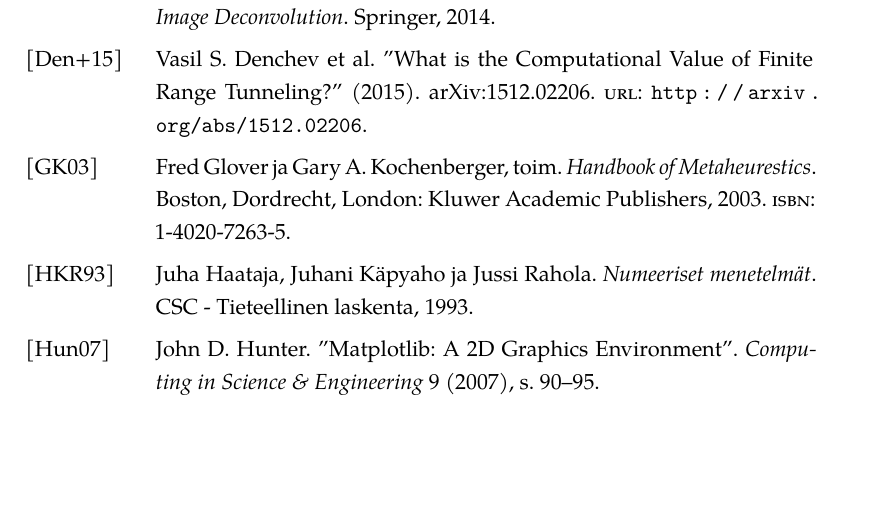
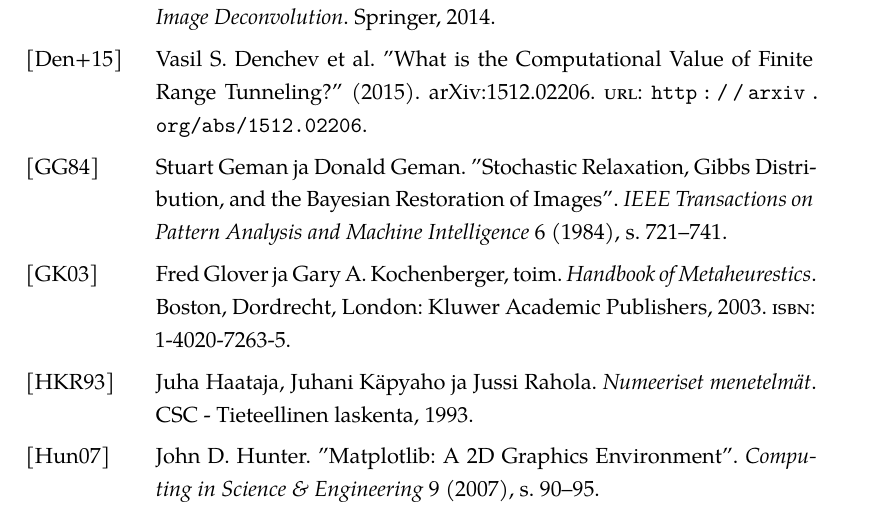
Before and after one commit to aa-m-sa/kandi-tutkielma, a LaTeX document (Tutkielma/kandidaatintutkielma.tex, which reads Tutkielma/bibkandi.bib): part of page 53 of 54, cut so that both start at the same text, the shorter picture padded with empty space. Compiled offline with XeLaTeX; a missing font is replaced by an installed copy or a similar font.

Commit message:
lisää Geman Geman 1984 viite

```diff
--- a/Tutkielma/bibkandi.bib
+++ b/Tutkielma/bibkandi.bib
@@ -217,3 +217,13 @@
     author = {Ilia Zintchenko and Ethan Brown and Matthias Troyer},
     url = {http://www.scottaaronson.com/troyer.pdf}
 }
+
+@article{gemangeman84,
+    year = {1984},
+    title = {Stochastic Relaxation, Gibbs Distribution, and the Bayesian Restoration of Images},
+    author = {Stuart Geman and Donald Geman},
+    journal = {IEEE Transactions on Pattern Analysis and Machine Intelligence},
+    number = {6},
+    pages ={721--741},
+    publisher = {IEEE}
+}
```
Also changed, not shown: Tutkielma/content/algoritmi.tex (+1 -1 lines).
